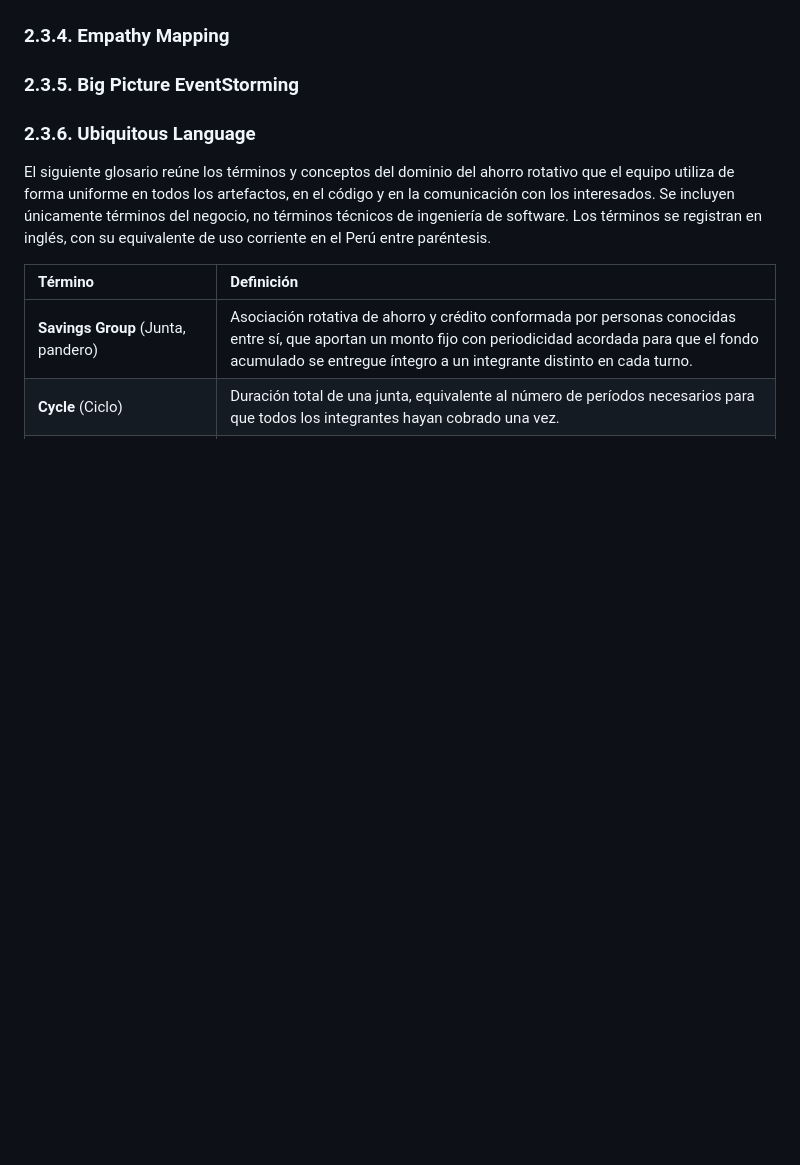
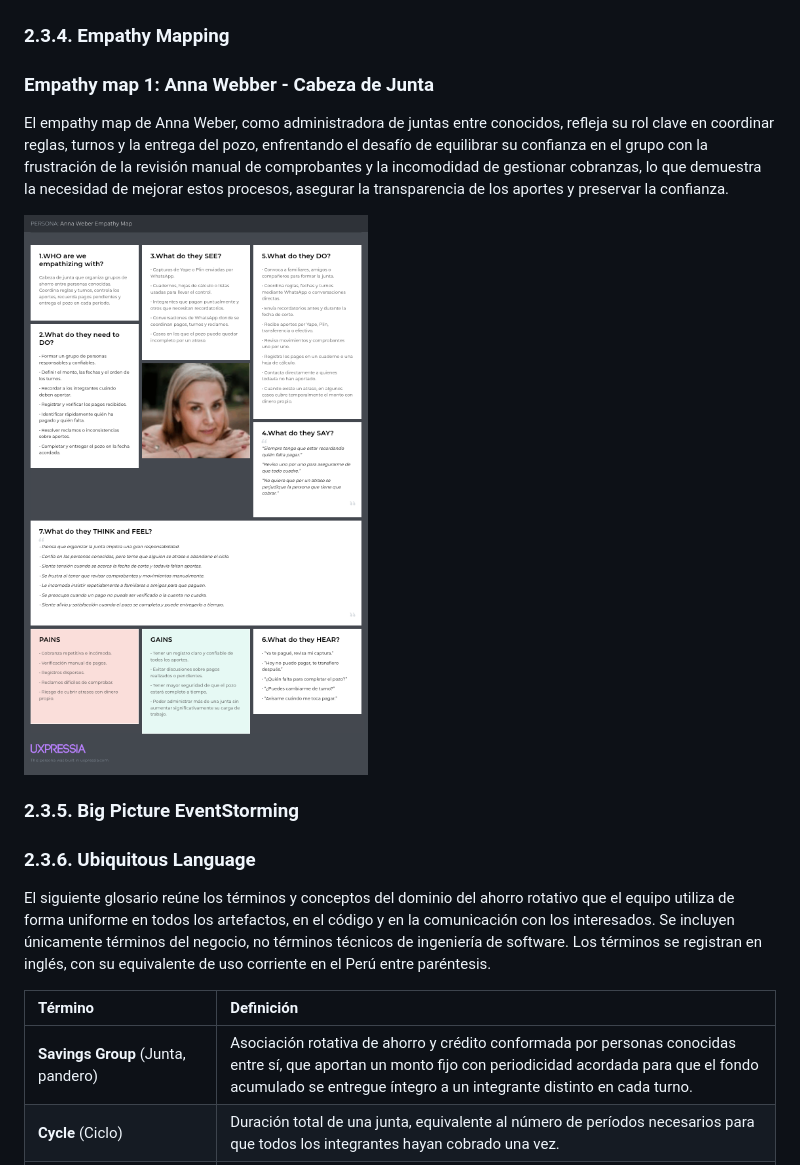
Before and after one commit to kerolabs/pozzo-doc, a Markdown page: docs/chapter_2.md, the part around one of its changes. Rendered like a GitHub page; pictures changed too: docs/images/chapter_2/anna_webber_empathy_map.png (added); blank space fills up the shorter version.

Commit message:
docs: add empathy map 1

```diff
--- a/docs/chapter_2.md
+++ b/docs/chapter_2.md
@@ -431,6 +431,14 @@ El journey de Sofia Gonzales representa la experiencia de una participante desde
 ![Sofia Gonzales Journey Map](images/chapter_2/sofia_gonzales_journey_map.png)
 
 ### 2.3.4. Empathy Mapping
+
+### Empathy map 1: Anna Webber - Cabeza de Junta
+
+El empathy map de Anna Weber, como administradora de juntas entre conocidos, refleja su rol clave en coordinar reglas, turnos y la entrega del pozo, enfrentando el desafío de equilibrar su confianza en el grupo con la frustración de la revisión manual de comprobantes y la incomodidad de gestionar cobranzas, lo que demuestra la necesidad de mejorar estos procesos, asegurar la transparencia de los aportes y preservar la confianza.
+
+![Anna Weber Empathy Map](images/chapter_2/anna_webber_empathy_map.png)
+
+
 
 ### 2.3.5. Big Picture EventStorming
 
```
Also changed, not shown: other parts of docs/chapter_2.md (+2 -2 lines).
